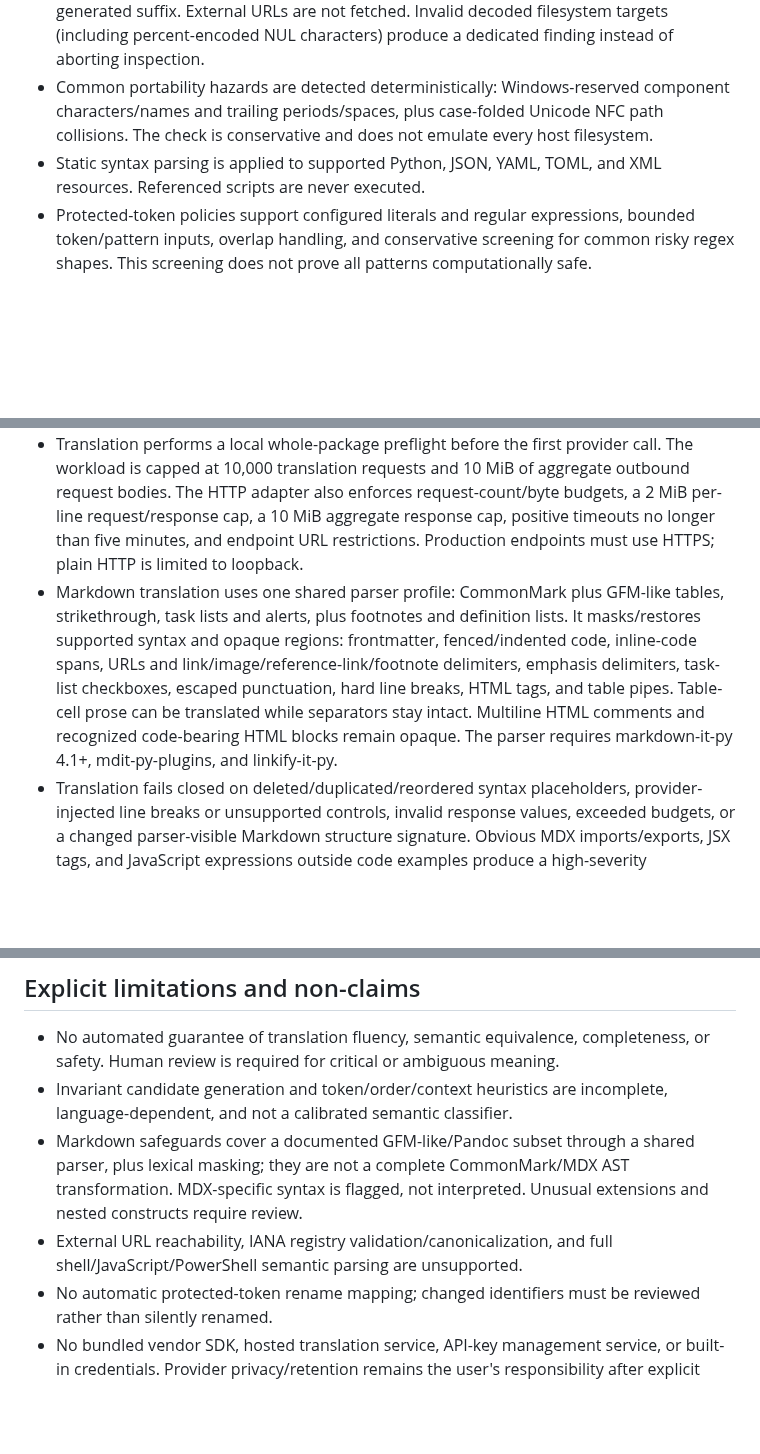
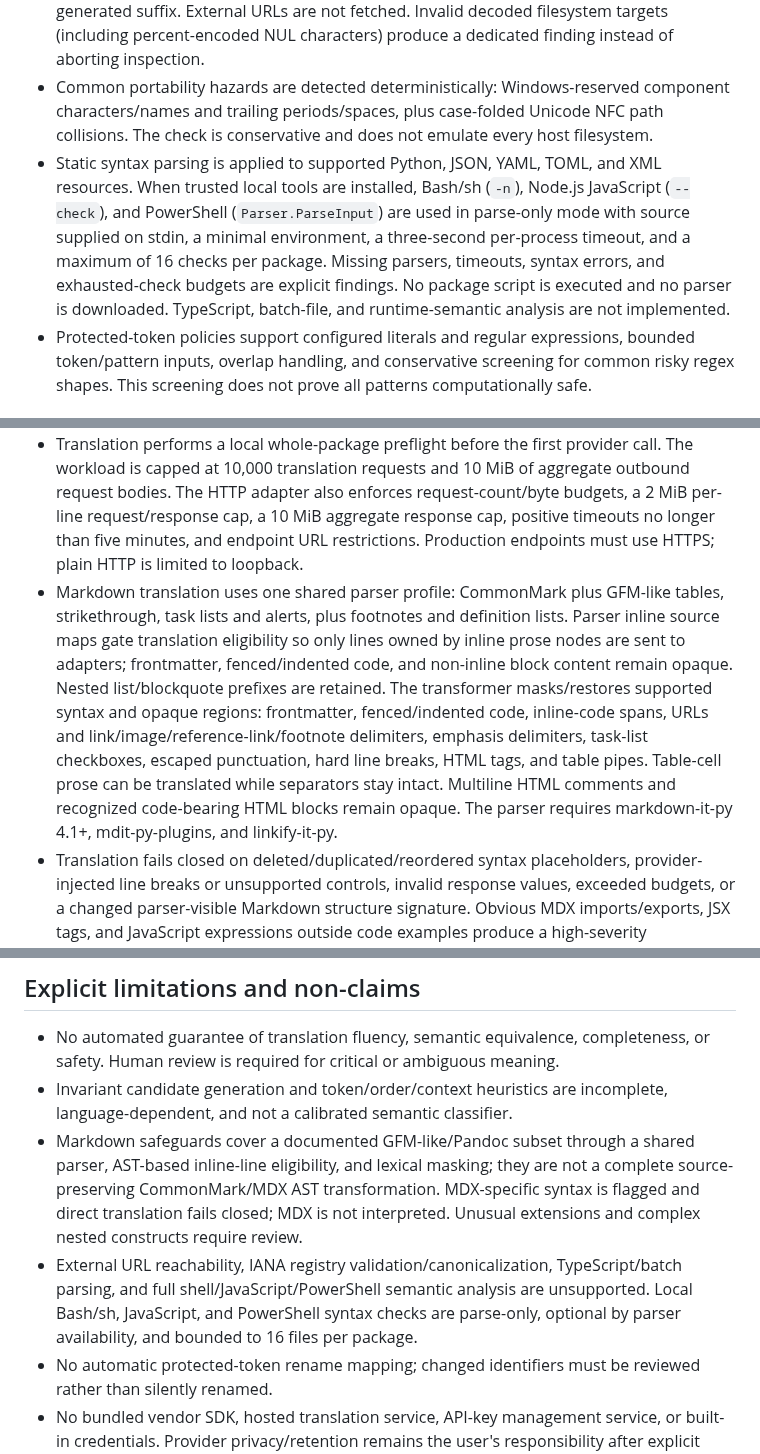
Before and after one commit to VireonNoctis/SkillTether, a Markdown page: docs/implementation-status.md, 3 parts joined by grey strips. GitHub-like rendering; blank space fills up the shorter version.

Commit message:
docs: record AST-gated Markdown and parse-only script inspection

```diff
--- a/docs/implementation-status.md
+++ b/docs/implementation-status.md
@@ -14,7 +14,7 @@ This page describes the repository implementation, not the entire long-term Skil
 - Optional `license`, `compatibility`, `metadata`, and experimental `allowed-tools` are validated when present but are not required. Unknown frontmatter fields receive a low-severity notice rather than an automatic blocking failure. The bundled `extension-skill` fixture verifies this policy: SkillTether accepts with a low warning while pinned `skills-ref@v0.0.1` rejects the unknown field; this difference is intentional and documented. Metadata keys and values must be YAML strings; a numeric-key/value fixture verifies SkillTether rejects scalar coercion that the pinned reference accepts.
 - Local Markdown links and images, GFM table and footnote content, percent-decoded fragments, malformed local-link URL findings, conventional resource references, duplicate Unicode heading anchors, and referenced package resources are checked within bounded reads. File URIs and Windows drive-absolute, drive-relative, rooted, or UNC link targets produce review-required findings instead of being treated as ordinary external schemes. Duplicate heading suffix allocation avoids collisions with literal headings that already use a generated suffix. External URLs are not fetched. Invalid decoded filesystem targets (including percent-encoded NUL characters) produce a dedicated finding instead of aborting inspection.
 - Common portability hazards are detected deterministically: Windows-reserved component characters/names and trailing periods/spaces, plus case-folded Unicode NFC path collisions. The check is conservative and does not emulate every host filesystem.
-- Static syntax parsing is applied to supported Python, JSON, YAML, TOML, and XML resources. Referenced scripts are never executed.
+- Static syntax parsing is applied to supported Python, JSON, YAML, TOML, and XML resources. When trusted local tools are installed, Bash/sh (`-n`), Node.js JavaScript (`--check`), and PowerShell (`Parser.ParseInput`) are used in parse-only mode with source supplied on stdin, a minimal environment, a three-second per-process timeout, and a maximum of 16 checks per package. Missing parsers, timeouts, syntax errors, and exhausted-check budgets are explicit findings. No package script is executed and no parser is downloaded. TypeScript, batch-file, and runtime-semantic analysis are not implemented.
 - Protected-token policies support configured literals and regular expressions, bounded token/pattern inputs, overlap handling, and conservative screening for common risky regex shapes. This screening does not prove all patterns computationally safe.
 
 ### Protected content, translation, and comparison
@@ -22,7 +22,7 @@ This page describes the repository implementation, not the entire long-term Skil
 - Protected spans cover common machine-facing material such as code fences, inline code, URLs, command flags, environment variables, paths, and configured identifiers/literals.
 - Translation is provider-neutral through the `TranslationAdapter` interface. The default identity adapter makes no network request and leaves prose unchanged; it is a pipeline test, not a translator. The generic JSON HTTP adapter requires an endpoint and explicit `--allow-remote` consent. A CLI regression verifies the consent gate returns before any provider request or candidate/report/history publication.
 - Translation performs a local whole-package preflight before the first provider call. The workload is capped at 10,000 translation requests and 10 MiB of aggregate outbound request bodies. The HTTP adapter also enforces request-count/byte budgets, a 2 MiB per-line request/response cap, a 10 MiB aggregate response cap, positive timeouts no longer than five minutes, and endpoint URL restrictions. Production endpoints must use HTTPS; plain HTTP is limited to loopback.
-- Markdown translation uses one shared parser profile: CommonMark plus GFM-like tables, strikethrough, task lists and alerts, plus footnotes and definition lists. It masks/restores supported syntax and opaque regions: frontmatter, fenced/indented code, inline-code spans, URLs and link/image/reference-link/footnote delimiters, emphasis delimiters, task-list checkboxes, escaped punctuation, hard line breaks, HTML tags, and table pipes. Table-cell prose can be translated while separators stay intact. Multiline HTML comments and recognized code-bearing HTML blocks remain opaque. The parser requires markdown-it-py 4.1+, mdit-py-plugins, and linkify-it-py.
+- Markdown translation uses one shared parser profile: CommonMark plus GFM-like tables, strikethrough, task lists and alerts, plus footnotes and definition lists. Parser inline source maps gate translation eligibility so only lines owned by inline prose nodes are sent to adapters; frontmatter, fenced/indented code, and non-inline block content remain opaque. Nested list/blockquote prefixes are retained. The transformer masks/restores supported syntax and opaque regions: frontmatter, fenced/indented code, inline-code spans, URLs and link/image/reference-link/footnote delimiters, emphasis delimiters, task-list checkboxes, escaped punctuation, hard line breaks, HTML tags, and table pipes. Table-cell prose can be translated while separators stay intact. Multiline HTML comments and recognized code-bearing HTML blocks remain opaque. The parser requires markdown-it-py 4.1+, mdit-py-plugins, and linkify-it-py.
 - Translation fails closed on deleted/duplicated/reordered syntax placeholders, provider-injected line breaks or unsupported controls, invalid response values, exceeded budgets, or a changed parser-visible Markdown structure signature. Obvious MDX imports/exports, JSX tags, and JavaScript expressions outside code examples produce a high-severity unsupported-syntax finding; MDX is never evaluated. This is not a full CommonMark/MDX AST transformation.
 - Package comparison covers line-block/content differences, protected tokens and their order, file paths, non-text resource hashes/modes, and human-authored invariants. Added/omitted-content findings are alignment evidence, not a complete classification of new operational instructions.
 - Invariant source paths, line ranges, and quoted source excerpts are checked against the current source. Draft cue profiles cover English, French, Spanish, German, Portuguese, and Italian. The curated 30-positive fixture asserts TP=30, FP=0, FN=0 and computes exact-match precision/recall separately for each of the six languages and four rule families; this is a regression result on a small authored corpus, not a representative accuracy estimate. Unknown languages receive no automatic suggestions. The CLI writes an empty, unreviewed manifest with an explicit message when a syntactically valid locale has no built-in cue profile. Candidate and target-language marker lists remain unreviewed heuristics. A separate realistic-document fixture covers regional tags en-GB, fr-CA, es-MX, de-AT, pt-BR, and it-CH with 24 authored positives and explicit descriptive/code negatives; its metrics are reported separately and do not establish dialect-level production accuracy. Reference-comparison fixtures cover a Unicode skill name, the 64-character name/1,024-character description/500-character compatibility maximums, and invalid name/compatibility boundaries.
@@ -51,8 +51,8 @@ The last fully verified implementation baseline before the current PR #7 extensi
 
 - No automated guarantee of translation fluency, semantic equivalence, completeness, or safety. Human review is required for critical or ambiguous meaning.
 - Invariant candidate generation and token/order/context heuristics are incomplete, language-dependent, and not a calibrated semantic classifier.
-- Markdown safeguards cover a documented GFM-like/Pandoc subset through a shared parser, plus lexical masking; they are not a complete CommonMark/MDX AST transformation. MDX-specific syntax is flagged, not interpreted. Unusual extensions and nested constructs require review.
-- External URL reachability, IANA registry validation/canonicalization, and full shell/JavaScript/PowerShell semantic parsing are unsupported.
+- Markdown safeguards cover a documented GFM-like/Pandoc subset through a shared parser, AST-based inline-line eligibility, and lexical masking; they are not a complete source-preserving CommonMark/MDX AST transformation. MDX-specific syntax is flagged and direct translation fails closed; MDX is not interpreted. Unusual extensions and complex nested constructs require review.
+- External URL reachability, IANA registry validation/canonicalization, TypeScript/batch parsing, and full shell/JavaScript/PowerShell semantic analysis are unsupported. Local Bash/sh, JavaScript, and PowerShell syntax checks are parse-only, optional by parser availability, and bounded to 16 files per package.
 - No automatic protected-token rename mapping; changed identifiers must be reviewed rather than silently renamed.
 - No bundled vendor SDK, hosted translation service, API-key management service, or built-in credentials. Provider privacy/retention remains the user's responsibility after explicit consent.
 - No comprehensive secret scanner, cryptographic reviewer identity, or tamper-proof local history.
```
Also changed, not shown: other parts of docs/implementation-status.md (+1 -1 lines).
